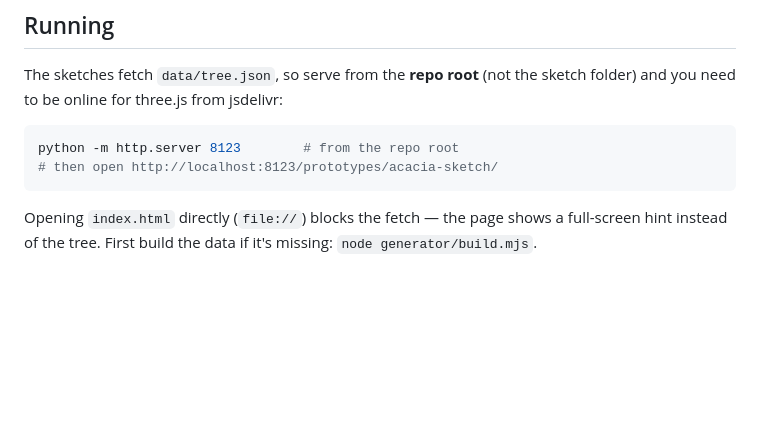
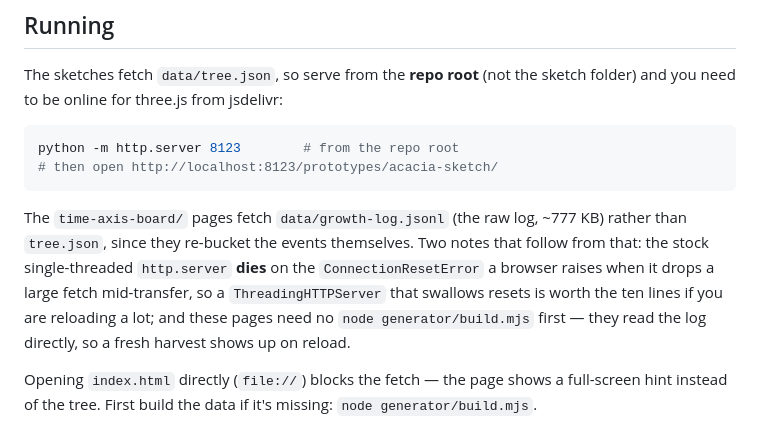
Before and after one commit to webmemo-code/ai-learning-tree, a Markdown page: prototypes/README.md, the part around one of its changes. Rendered like a GitHub page; blank space fills up the shorter version.

Commit message:
DOCS | Index the time-axis board in the prototypes README
prototypes/README.md is the index for every sketch, and it had no entry for
time-axis-board/ — the board this session was spent building.

- Add the board's row: what the pivot is (height stops meaning proficiency and
  starts meaning time), and its contents in the order they were made — the
  three failed 3D variants, the twelve-sketch moodboard, the radial envelope,
  and multi-axis as the current head
- Record the moodboard's most portable finding, since it constrains anything
  built next: tree-shape must come from CUMULATIVE quantities and data-reading
  from PER-MONTH quantities, on different channels. Every sketch that drove
  shape from monthly volume inverted into a funnel
- Give multi-axis its own row with the encodings, the URL params, and the
  topic-derived attribution ruleset including its honest reach (6 of 34 repos
  carry topics, 59% of commits; the rest are asserted and badged as such)
- Point at GROUND-MARKS-ANALYSIS.md as required reading before touching any
  ground-mark code — six rounds of failed fixes are recorded there, along with
  the rule that ended them
- Note in Running that these pages fetch the raw growth log rather than
  tree.json: they need no generator build first, and the stock single-threaded
  http.server dies on the connection reset a browser raises when it drops a
  777 KB fetch mid-transfer

🤖 Generated with [Claude Code](https://claude.com/claude-code)

Co-Authored-By: Claude <noreply@anthropic.com>
Co-Authored-By: Walter <walter@webmemo.ch>

````diff
--- a/prototypes/README.md
+++ b/prototypes/README.md
@@ -26,6 +28,14 @@ sketch folder) and you need to be online for three.js from jsdelivr:
 python -m http.server 8123        # from the repo root
 # then open http://localhost:8123/prototypes/acacia-sketch/
 ```
+
+The `time-axis-board/` pages fetch `data/growth-log.jsonl` (the raw log, ~777 KB)
+rather than `tree.json`, since they re-bucket the events themselves. Two notes
+that follow from that: the stock single-threaded `http.server` **dies** on the
+`ConnectionResetError` a browser raises when it drops a large fetch mid-transfer,
+so a `ThreadingHTTPServer` that swallows resets is worth the ten lines if you are
+reloading a lot; and these pages need no `node generator/build.mjs` first — they
+read the log directly, so a fresh harvest shows up on reload.
 
 Opening `index.html` directly (`file://`) blocks the fetch — the page shows a
 full-screen hint instead of the tree. First build the data if it's missing:
````
Also changed, not shown: other parts of prototypes/README.md (+2 -0 lines).
